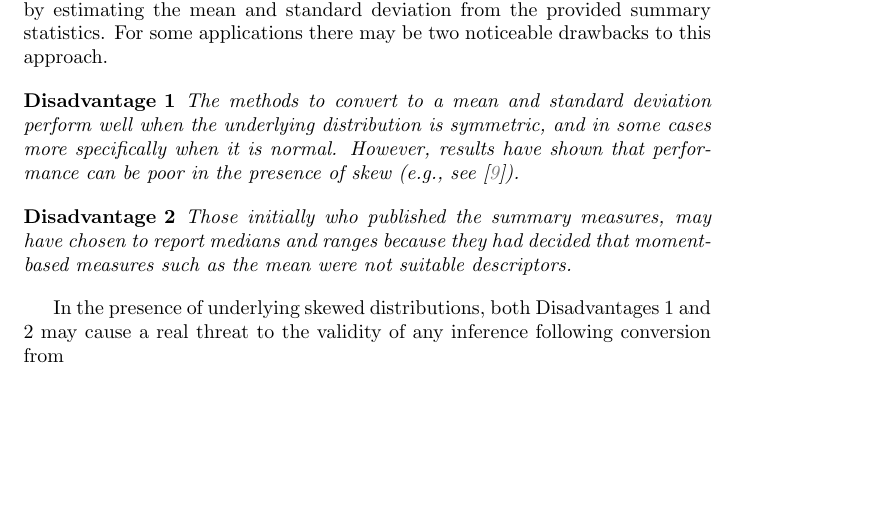
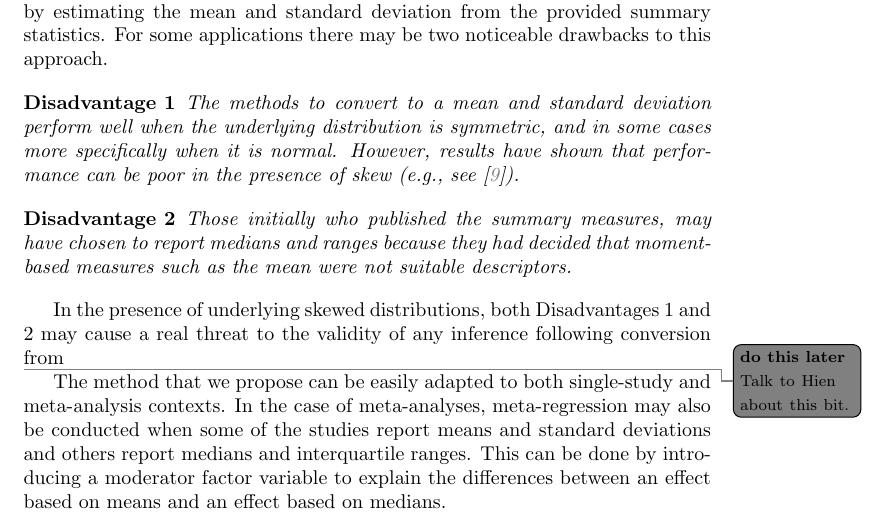
Before and after one commit to softloud/varameta, a LaTeX paper (analysis/meta-med-ms/meta-med-ms.tex): part of page 2 of 11, cut so that both start at the same text, the shorter picture padded with empty space. Compiled offline with pdfLaTeX.

Commit message:
#3 1.2 paragraph

```diff
--- a/analysis/meta-med-ms/meta-med-ms.tex
+++ b/analysis/meta-med-ms/meta-med-ms.tex
@@ -71,7 +71,11 @@ Those initially who published the summary measures, may have chosen to report me
 \end{disadv}
 
 In the presence of underlying skewed distributions, both Disadvantages 1 and 2 may cause a real threat to the validity of any inference following conversion from
-% provide defintion quantiles measures to moment-based measures.  The method that we propose can be easily adapted to both single-study and meta-analysis contexts.  In the case of meta-analyses, meta-regression may also be conducted when some of the studies report means and standard deviations and others report medians and interquartile ranges.  This can be done by introducing a moderator factor variable to explain the differences between an effect based on means and an effect based on medians.
+
+\dothislater{Talk to Hien about this bit.}
+% provide defintion quantiles measures to moment-based measures.
+
+The method that we propose can be easily adapted to both single-study and meta-analysis contexts.  In the case of meta-analyses, meta-regression may also be conducted when some of the studies report means and standard deviations and others report medians and interquartile ranges.  This can be done by introducing a moderator factor variable to explain the differences between an effect based on means and an effect based on medians.
 
 To illustrate this problem, we begin with an example meta-analysis from medical research. We then briefly touch on how our method contributes to the existing solutions for this problem. In Section \ref{sec: var est}, we define our estimator for the variance of the sample median and consider alternatives. We show how this estimator can be used in meta-analysis, and extend to meta-regression if the difference between the means and medians are of interest. Simulation results are provided in Section \ref{sec: sims} that assess the performance of our estimator in both the single-study and meta-analysis setting.   Finally, in Section \ref{sec: pin again}, we return to the motivating example, discussed in Section \ref{sec: motiv}, to demonstrate how our method can be applied. Concluding remarks are provided in Section \ref{sec: conclusion}.
 
```
